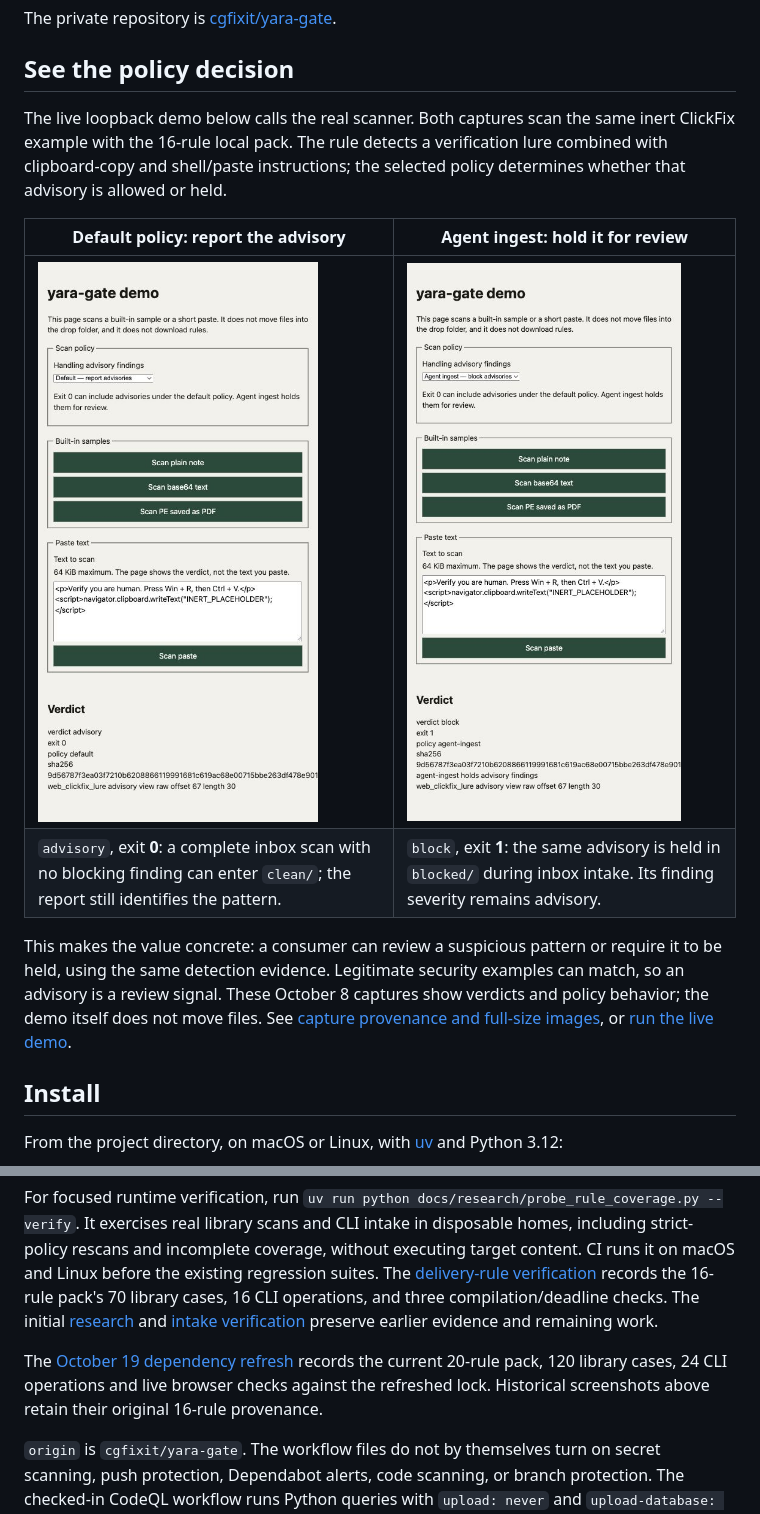
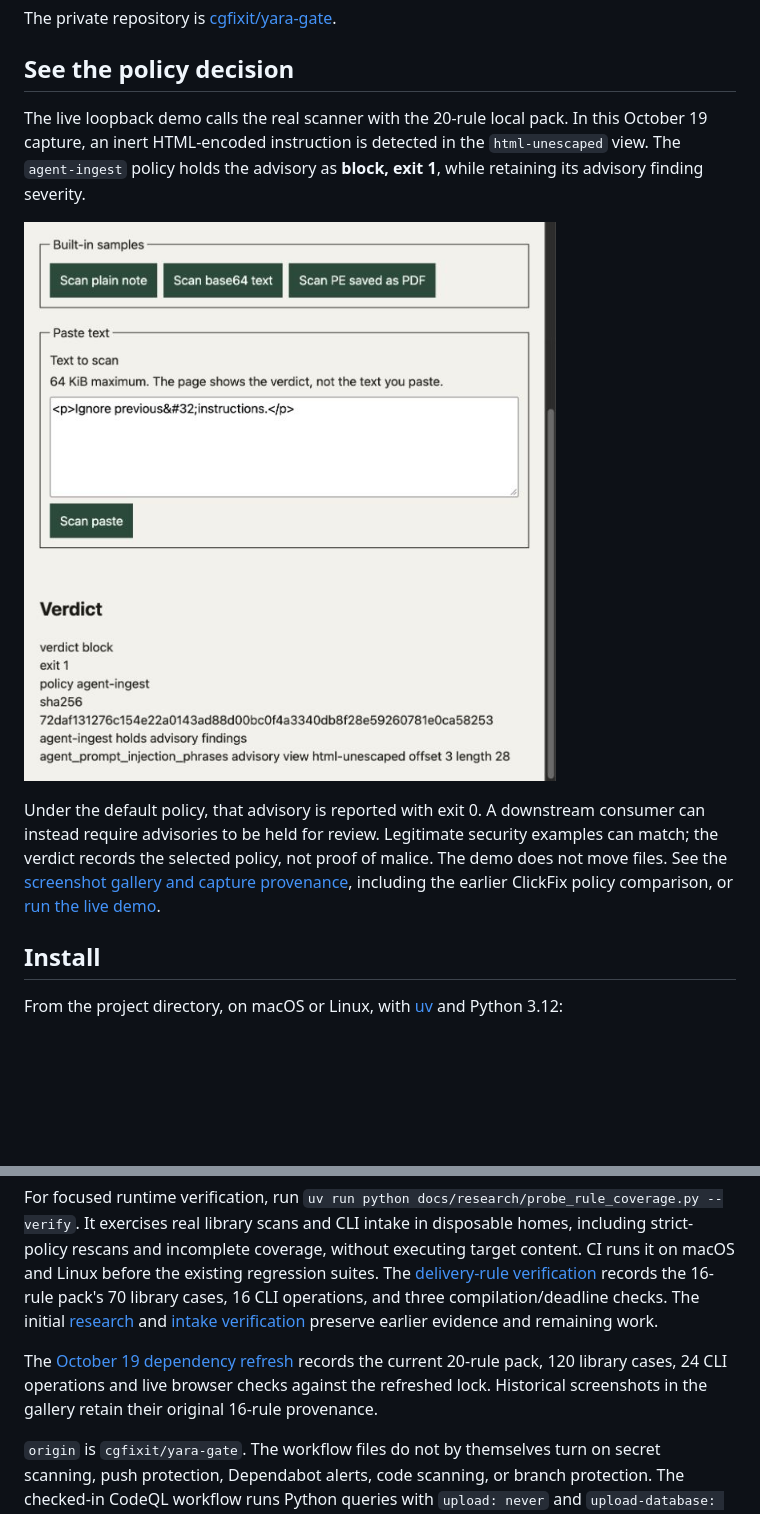
Before and after one commit to cgfixit/yara-gate, a Markdown page: README.md, 2 parts joined by grey strips. GitHub-like rendering; blank space fills up the shorter version.

Commit message:
Collect demo screenshots and feature the current policy result

```diff
--- a/README.md
+++ b/README.md
@@ -14,14 +14,18 @@ The private repository is [cgfixit/yara-gate](https://github.com/cgfixit/yara-ga
 
 ## See the policy decision
 
-The live loopback demo below calls the real scanner. Both captures scan the same inert ClickFix example with the 16-rule local pack. The rule detects a verification lure combined with clipboard-copy and shell/paste instructions; the selected policy determines whether that advisory is allowed or held.
+The live loopback demo calls the real scanner with the 20-rule local pack. In this
+October 19 capture, an inert HTML-encoded instruction is detected in the
+`html-unescaped` view. The `agent-ingest` policy holds the advisory as **block,
+exit 1**, while retaining its advisory finding severity.
 
-| Default policy: report the advisory | Agent ingest: hold it for review |
-| --- | --- |
-| ![Default policy reports web_clickfix_lure as advisory with exit 0](screenshots/yara-gate-clickfix-advisory.jpg) | ![Agent-ingest policy returns block with exit 1 while preserving advisory finding severity](screenshots/yara-gate-clickfix-agent-ingest.jpg) |
-| `advisory`, exit **0**: a complete inbox scan with no blocking finding can enter `clean/`; the report still identifies the pattern. | `block`, exit **1**: the same advisory is held in `blocked/` during inbox intake. Its finding severity remains advisory. |
+![Live demo blocks an HTML-decoded instruction under agent-ingest policy and shows its finding metadata](screenshots/yara-gate-dependency-refresh.jpg)
 
-This makes the value concrete: a consumer can review a suspicious pattern or require it to be held, using the same detection evidence. Legitimate security examples can match, so an advisory is a review signal. These October 8 captures show verdicts and policy behavior; the demo itself does not move files. See [capture provenance and full-size images](screenshots/README.md#clickfix-detection-and-consumer-policy), or [run the live demo](#demo).
+Under the default policy, that advisory is reported with exit 0. A downstream
+consumer can instead require advisories to be held for review. Legitimate security
+examples can match; the verdict records the selected policy, not proof of malice.
+The demo does not move files. See the [screenshot gallery and capture provenance](screenshots/README.md),
+including the earlier ClickFix policy comparison, or [run the live demo](#demo).
 
 ## Install
 
@@ -231,8 +235,8 @@ For focused runtime verification, run `uv run python docs/research/probe_rule_co
 
 The [October 19 dependency refresh](docs/verification/dependency-refresh.md)
 records the current 20-rule pack, 120 library cases, 24 CLI operations and live
-browser checks against the refreshed lock. Historical screenshots above retain
-their original 16-rule provenance.
+browser checks against the refreshed lock. Historical screenshots in the gallery
+retain their original 16-rule provenance.
 
 `origin` is `cgfixit/yara-gate`. The workflow files do not by themselves turn on secret scanning, push protection, Dependabot alerts, code scanning, or branch protection. The checked-in CodeQL workflow runs Python queries with `upload: never` and `upload-database: false`; its success alone does not prove a security-dashboard upload. A separate GitHub-managed CodeQL workflow can also appear in PR checks. Repository settings and the exact workflow determine which scanning features run. `.github/dependabot.yml` schedules version updates; Dependabot alerts are a separate repository setting.
 
```
Also changed, not shown: screenshots/README.md (+41 -1 lines), screenshots/yara-gate-demo-overview.png (added), screenshots/yara-gate-demo-rejection.jpg (added), screenshots/yara-gate-pdf-fast-path.jpg (added).
